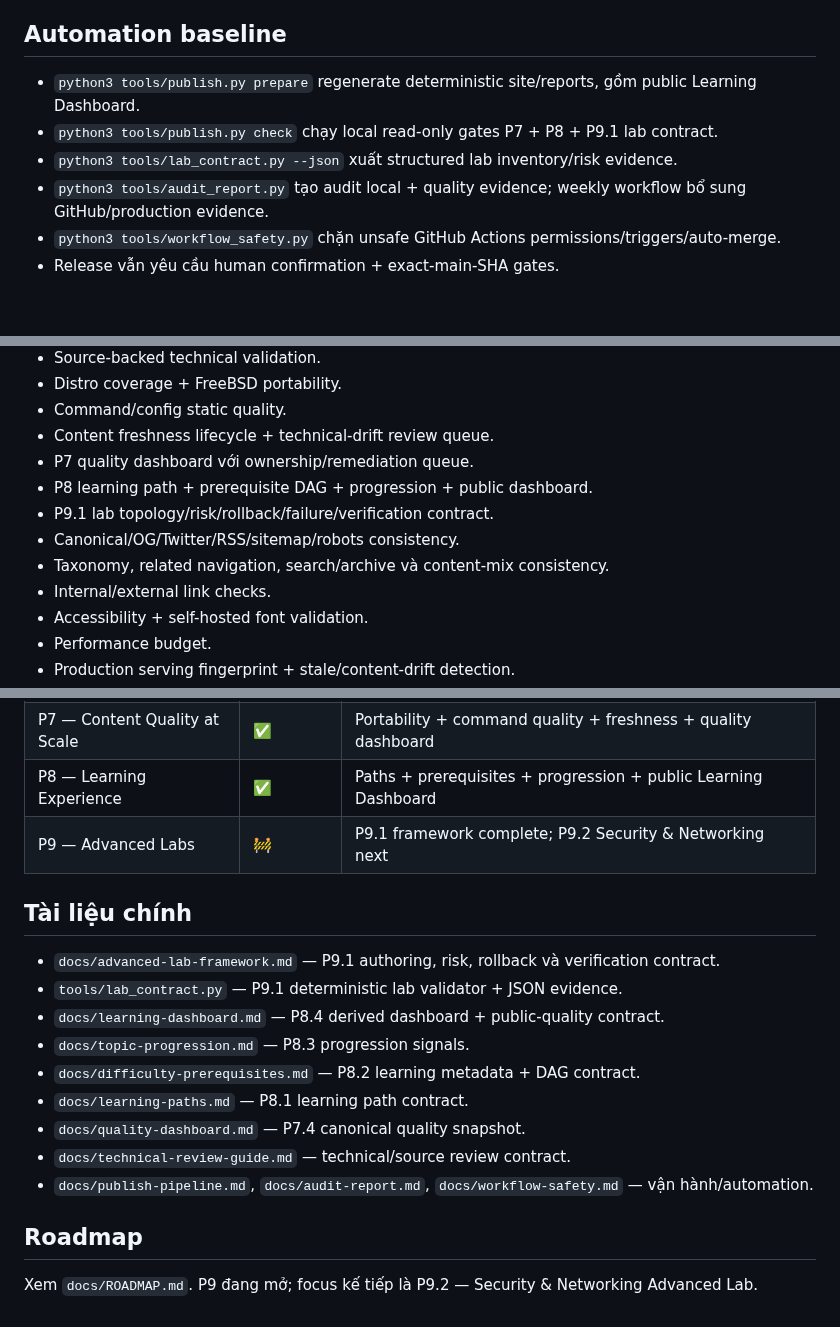
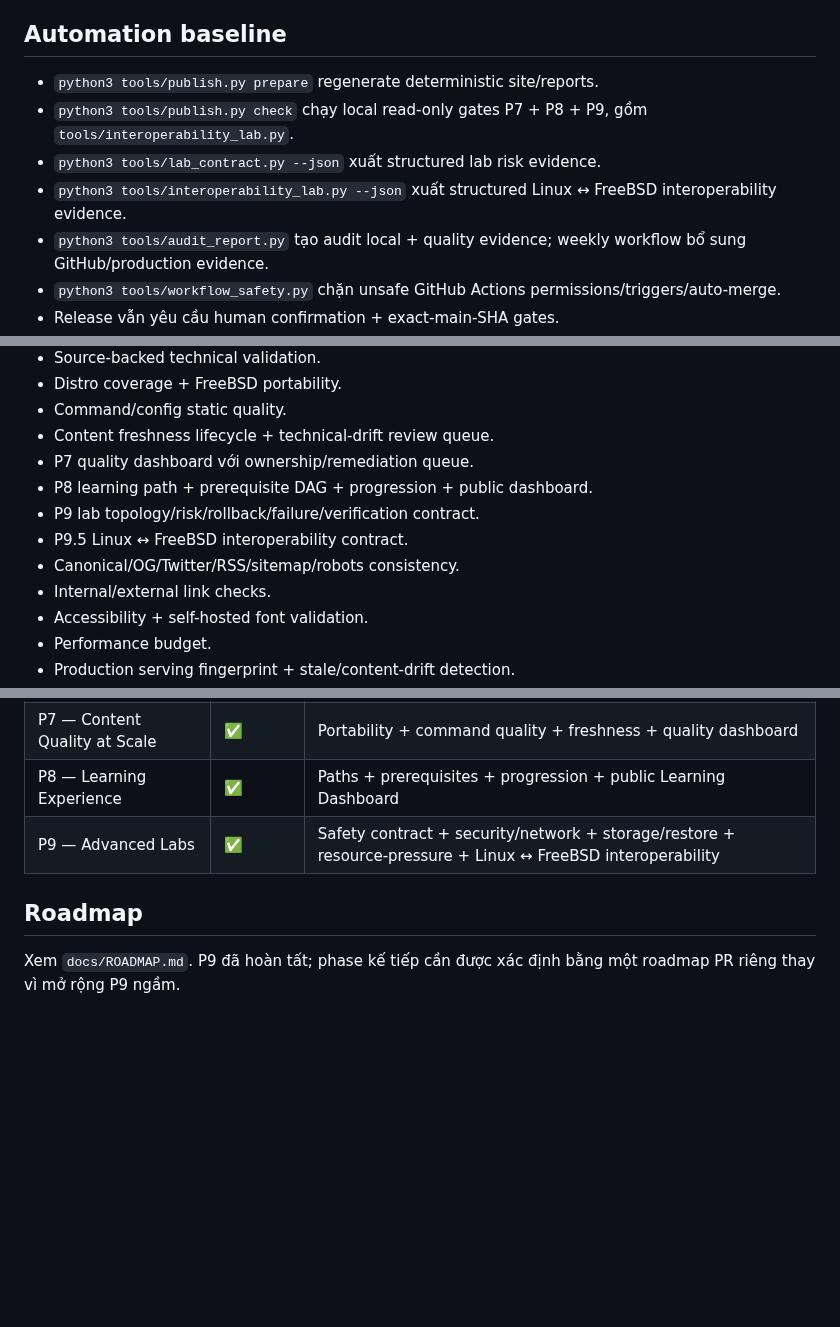
Before and after one commit to ndlong78/linux-daily, a Markdown page: PROJECT_STATUS.md, 3 parts joined by grey strips. Drawn GitHub-style; blank space fills up the shorter version.

```diff
--- a/PROJECT_STATUS.md
+++ b/PROJECT_STATUS.md
@@ -76,9 +64,10 @@ Progression/dashboard tiếp tục derive tự động từ learning sources; P9
 
 ## Automation baseline
 
-- `python3 tools/publish.py prepare` regenerate deterministic site/reports, gồm public Learning Dashboard.
-- `python3 tools/publish.py check` chạy local read-only gates P7 + P8 + P9.1 lab contract.
-- `python3 tools/lab_contract.py --json` xuất structured lab inventory/risk evidence.
+- `python3 tools/publish.py prepare` regenerate deterministic site/reports.
+- `python3 tools/publish.py check` chạy local read-only gates P7 + P8 + P9, gồm `tools/interoperability_lab.py`.
+- `python3 tools/lab_contract.py --json` xuất structured lab risk evidence.
+- `python3 tools/interoperability_lab.py --json` xuất structured Linux ↔ FreeBSD interoperability evidence.
 - `python3 tools/audit_report.py` tạo audit local + quality evidence; weekly workflow bổ sung GitHub/production evidence.
 - `python3 tools/workflow_safety.py` chặn unsafe GitHub Actions permissions/triggers/auto-merge.
 - Release vẫn yêu cầu human confirmation + exact-main-SHA gates.
@@ -94,9 +83,9 @@ Progression/dashboard tiếp tục derive tự động từ learning sources; P9
 - Content freshness lifecycle + technical-drift review queue.
 - P7 quality dashboard với ownership/remediation queue.
 - P8 learning path + prerequisite DAG + progression + public dashboard.
-- P9.1 lab topology/risk/rollback/failure/verification contract.
+- P9 lab topology/risk/rollback/failure/verification contract.
+- P9.5 Linux ↔ FreeBSD interoperability contract.
 - Canonical/OG/Twitter/RSS/sitemap/robots consistency.
-- Taxonomy, related navigation, search/archive và content-mix consistency.
 - Internal/external link checks.
 - Accessibility + self-hosted font validation.
 - Performance budget.
@@ -116,20 +105,8 @@ Progression/dashboard tiếp tục derive tự động từ learning sources; P9
 | P6 — Community | ✅ | Contributor onboarding, structured issue intake và technical review guide |
 | P7 — Content Quality at Scale | ✅ | Portability + command quality + freshness + quality dashboard |
 | P8 — Learning Experience | ✅ | Paths + prerequisites + progression + public Learning Dashboard |
-| P9 — Advanced Labs | 🚧 | P9.1 framework complete; P9.2 Security & Networking next |
-
-## Tài liệu chính
-
-- `docs/advanced-lab-framework.md` — P9.1 authoring, risk, rollback và verification contract.
-- `tools/lab_contract.py` — P9.1 deterministic lab validator + JSON evidence.
-- `docs/learning-dashboard.md` — P8.4 derived dashboard + public-quality contract.
-- `docs/topic-progression.md` — P8.3 progression signals.
-- `docs/difficulty-prerequisites.md` — P8.2 learning metadata + DAG contract.
-- `docs/learning-paths.md` — P8.1 learning path contract.
-- `docs/quality-dashboard.md` — P7.4 canonical quality snapshot.
-- `docs/technical-review-guide.md` — technical/source review contract.
-- `docs/publish-pipeline.md`, `docs/audit-report.md`, `docs/workflow-safety.md` — vận hành/automation.
+| P9 — Advanced Labs | ✅ | Safety contract + security/network + storage/restore + resource-pressure + Linux ↔ FreeBSD interoperability |
 
 ## Roadmap
 
-Xem `docs/ROADMAP.md`. P9 đang mở; focus kế tiếp là P9.2 — Security & Networking Advanced Lab.
+Xem `docs/ROADMAP.md`. P9 đã hoàn tất; phase kế tiếp cần được xác định bằng một roadmap PR riêng thay vì mở rộng P9 ngầm.
```
Also changed, not shown: other parts of PROJECT_STATUS.md (+26 -38 lines).
